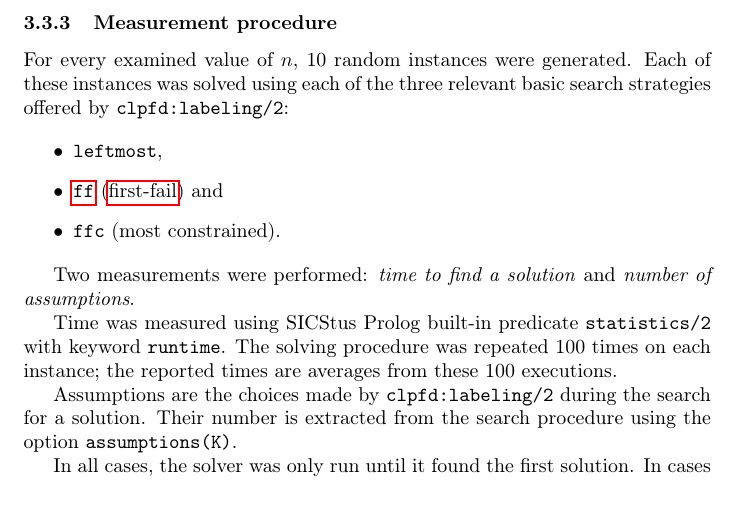
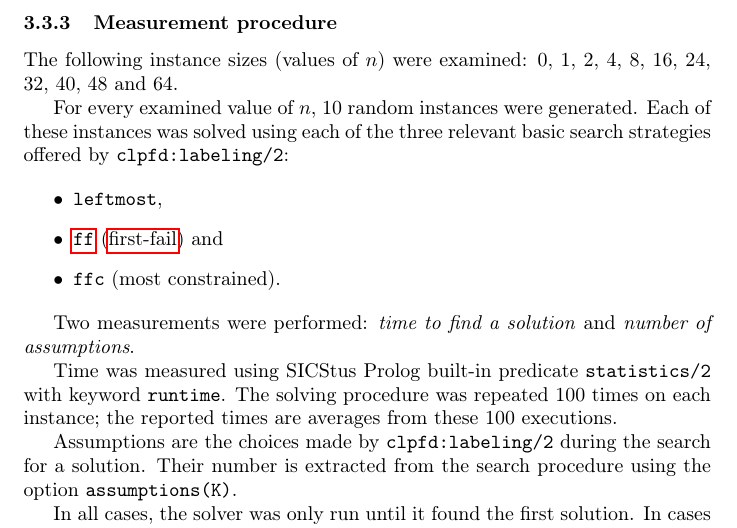
Before and after one commit to filipbartek/srp, a LaTeX document (srp.tex): part of page 4 of 10, cut so that both start at the same text. Compiled offline with pdfLaTeX.

Commit message:
Add information about instance sizes in measurement procedure

```diff
--- a/srp.tex
+++ b/srp.tex
@@ -191,6 +191,9 @@ is a random permutation of $\nn$
 such that every possible permutation occurs with equal probability.
 
 \subsubsection{Measurement procedure}
+The following instance sizes (values of $n$) were examined:
+0, 1, 2, 4, 8, 16, 24, 32, 40, 48 and 64.
+
 For every examined value of $n$, 10 random instances were generated.
 Each of these instances was solved using each of the three relevant basic
 search strategies offered by \code{clpfd:labeling/2}:
```
